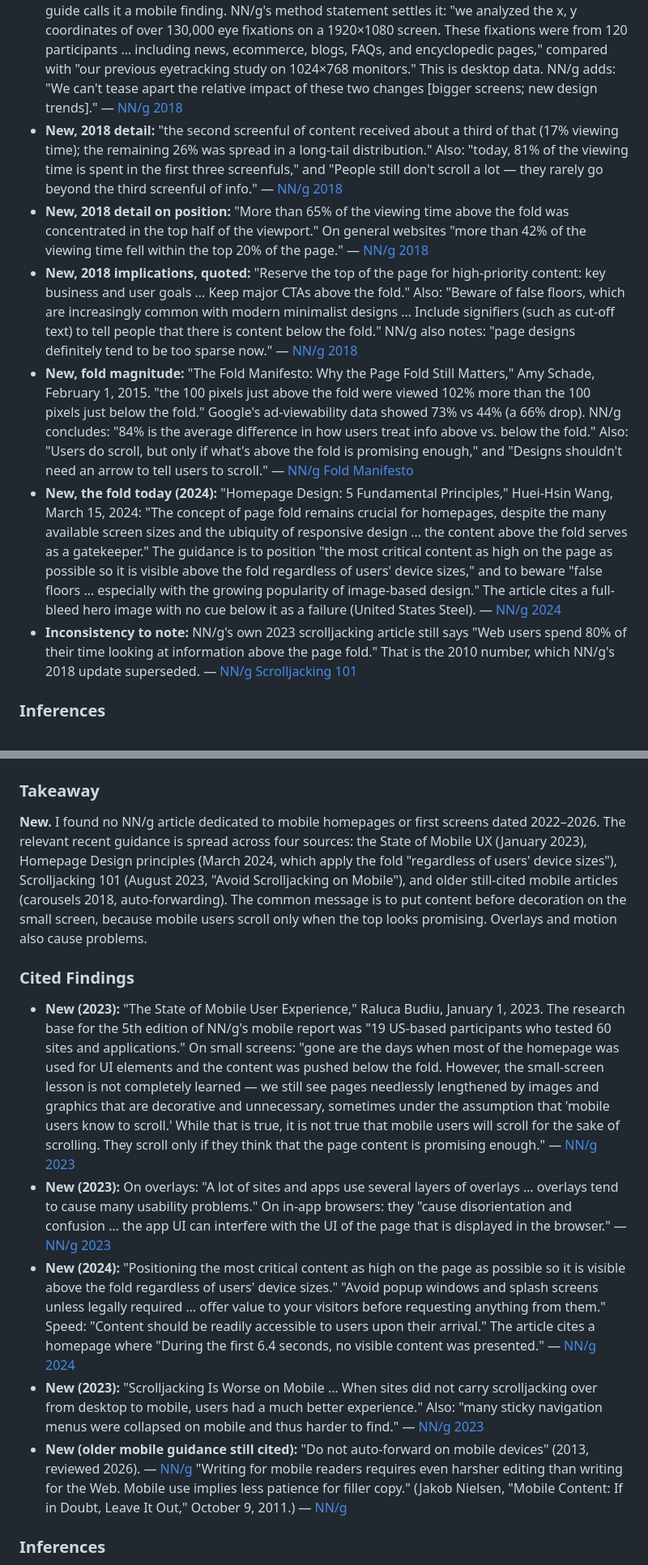
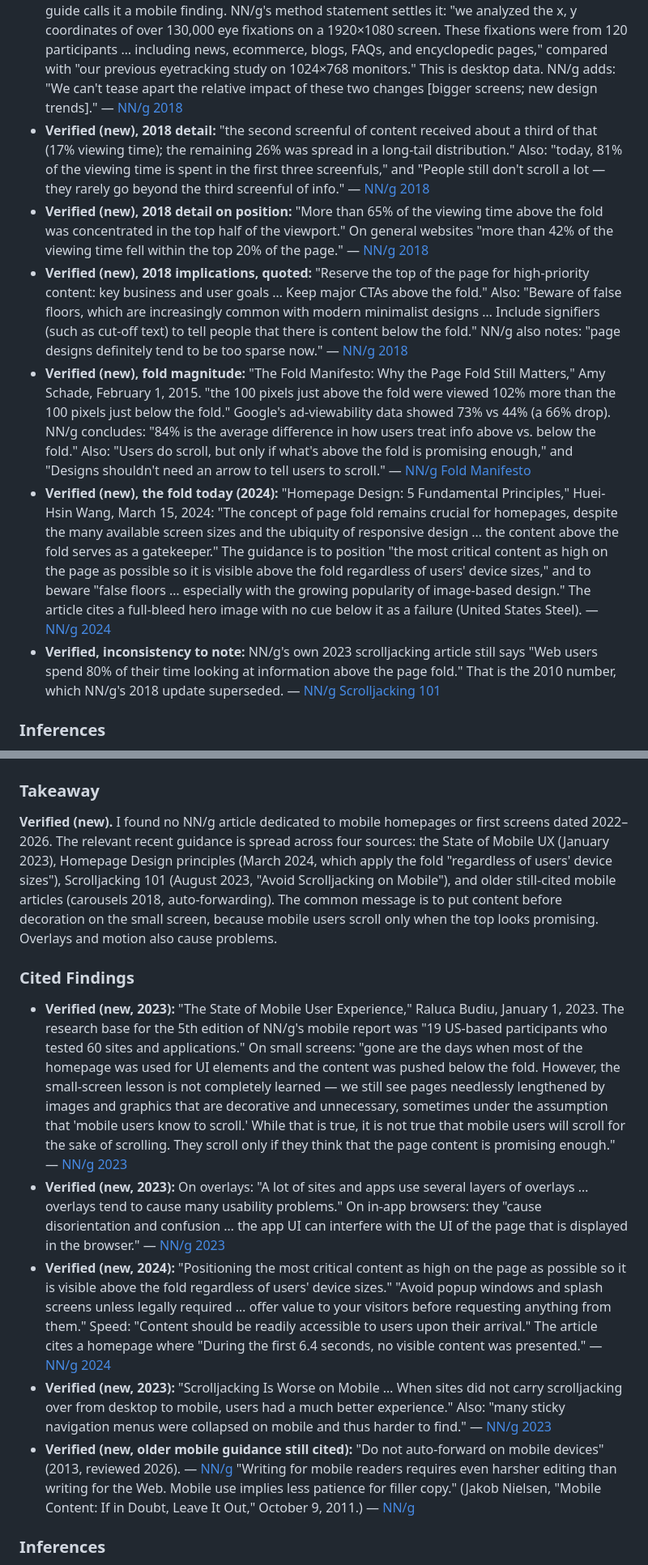
Before and after one commit to shvim/board-landing, a Markdown page: research_notes/Loupe landing page research/attention_research_verified.md, 2 parts joined by grey strips. Shown at 81% size. Rendered like a GitHub page.

```diff
--- a/research_notes/Loupe landing page research/attention_research_verified.md
+++ b/research_notes/Loupe landing page research/attention_research_verified.md
@@ -33,12 +33,12 @@ Research note, 8 November 2026. Every item below was checked against the origina
 - **Verified, 2010 figure, with more precision:** "Scrolling and Attention (Original Research Study)," Jakob Nielsen, March 21, 2010. Summary: "Web users spend 80% of their time looking at information above the page fold. Although users do scroll, only 20% of their attention goes to content below the fold." The exact split was "Above the fold: 80.3%; Below the fold: 19.7%." Method: "I analyzed data from only 21 users accessing 541 different web pages … a total of 57,453 fixations," from unconstrained tasks, and "we used a screen resolution of 1,024 × 768 pixels." The page now carries a note: "Update: With newer data from eyetracking on bigger monitors." — [NN/g 2010](https://www.nngroup.com/articles/scrolling-and-attention-original-research/)
 - **Verified, 2018 figures:** "Scrolling and Attention," Therese Fessenden, April 15, 2018: "users spent about 57% of their page-viewing time above the fold. 74% of the viewing time was spent in the first two screenfuls, up to 2160px." Also: "the pattern of a sharp decrease in attention following the fold remains the same in 2018 as in 2010." — [NN/g 2018](https://www.nngroup.com/articles/scrolling-and-attention/)
 - **Corrected, device and sample:** The first pass flagged the device as uncertain, and a CT.gov guide calls it a mobile finding. NN/g's method statement settles it: "we analyzed the x, y coordinates of over 130,000 eye fixations on a 1920×1080 screen. These fixations were from 120 participants … including news, ecommerce, blogs, FAQs, and encyclopedic pages," compared with "our previous eyetracking study on 1024×768 monitors." This is desktop data. NN/g adds: "We can't tease apart the relative impact of these two changes [bigger screens; new design trends]." — [NN/g 2018](https://www.nngroup.com/articles/scrolling-and-attention/)
-- **New, 2018 detail:** "the second screenful of content received about a third of that (17% viewing time); the remaining 26% was spread in a long-tail distribution." Also: "today, 81% of the viewing time is spent in the first three screenfuls," and "People still don't scroll a lot — they rarely go beyond the third screenful of info." — [NN/g 2018](https://www.nngroup.com/articles/scrolling-and-attention/)
-- **New, 2018 detail on position:** "More than 65% of the viewing time above the fold was concentrated in the top half of the viewport." On general websites "more than 42% of the viewing time fell within the top 20% of the page." — [NN/g 2018](https://www.nngroup.com/articles/scrolling-and-attention/)
-- **New, 2018 implications, quoted:** "Reserve the top of the page for high-priority content: key business and user goals … Keep major CTAs above the fold." Also: "Beware of false floors, which are increasingly common with modern minimalist designs … Include signifiers (such as cut-off text) to tell people that there is content below the fold." NN/g also notes: "page designs definitely tend to be too sparse now." — [NN/g 2018](https://www.nngroup.com/articles/scrolling-and-attention/)
-- **New, fold magnitude:** "The Fold Manifesto: Why the Page Fold Still Matters," Amy Schade, February 1, 2015. "the 100 pixels just above the fold were viewed 102% more than the 100 pixels just below the fold." Google's ad-viewability data showed 73% vs 44% (a 66% drop). NN/g concludes: "84% is the average difference in how users treat info above vs. below the fold." Also: "Users do scroll, but only if what's above the fold is promising enough," and "Designs shouldn't need an arrow to tell users to scroll." — [NN/g Fold Manifesto](https://www.nngroup.com/articles/page-fold-manifesto/)
-- **New, the fold today (2024):** "Homepage Design: 5 Fundamental Principles," Huei-Hsin Wang, March 15, 2024: "The concept of page fold remains crucial for homepages, despite the many available screen sizes and the ubiquity of responsive design … the content above the fold serves as a gatekeeper." The guidance is to position "the most critical content as high on the page as possible so it is visible above the fold regardless of users' device sizes," and to beware "false floors … especially with the growing popularity of image-based design." The article cites a full-bleed hero image with no cue below it as a failure (United States Steel). — [NN/g 2024](https://www.nngroup.com/articles/homepage-design-principles/)
-- **Inconsistency to note:** NN/g's own 2023 scrolljacking article still says "Web users spend 80% of their time looking at information above the page fold." That is the 2010 number, which NN/g's 2018 update superseded. — [NN/g Scrolljacking 101](https://www.nngroup.com/articles/scrolljacking-101/)
+- **Verified (new), 2018 detail:** "the second screenful of content received about a third of that (17% viewing time); the remaining 26% was spread in a long-tail distribution." Also: "today, 81% of the viewing time is spent in the first three screenfuls," and "People still don't scroll a lot — they rarely go beyond the third screenful of info." — [NN/g 2018](https://www.nngroup.com/articles/scrolling-and-attention/)
+- **Verified (new), 2018 detail on position:** "More than 65% of the viewing time above the fold was concentrated in the top half of the viewport." On general websites "more than 42% of the viewing time fell within the top 20% of the page." — [NN/g 2018](https://www.nngroup.com/articles/scrolling-and-attention/)
+- **Verified (new), 2018 implications, quoted:** "Reserve the top of the page for high-priority content: key business and user goals … Keep major CTAs above the fold." Also: "Beware of false floors, which are increasingly common with modern minimalist designs … Include signifiers (such as cut-off text) to tell people that there is content below the fold." NN/g also notes: "page designs definitely tend to be too sparse now." — [NN/g 2018](https://www.nngroup.com/articles/scrolling-and-attention/)
+- **Verified (new), fold magnitude:** "The Fold Manifesto: Why the Page Fold Still Matters," Amy Schade, February 1, 2015. "the 100 pixels just above the fold were viewed 102% more than the 100 pixels just below the fold." Google's ad-viewability data showed 73% vs 44% (a 66% drop). NN/g concludes: "84% is the average difference in how users treat info above vs. below the fold." Also: "Users do scroll, but only if what's above the fold is promising enough," and "Designs shouldn't need an arrow to tell users to scroll." — [NN/g Fold Manifesto](https://www.nngroup.com/articles/page-fold-manifesto/)
+- **Verified (new), the fold today (2024):** "Homepage Design: 5 Fundamental Principles," Huei-Hsin Wang, March 15, 2024: "The concept of page fold remains crucial for homepages, despite the many available screen sizes and the ubiquity of responsive design … the content above the fold serves as a gatekeeper." The guidance is to position "the most critical content as high on the page as possible so it is visible above the fold regardless of users' device sizes," and to beware "false floors … especially with the growing popularity of image-based design." The article cites a full-bleed hero image with no cue below it as a failure (United States Steel). — [NN/g 2024](https://www.nngroup.com/articles/homepage-design-principles/)
+- **Verified, inconsistency to note:** NN/g's own 2023 scrolljacking article still says "Web users spend 80% of their time looking at information above the page fold." That is the 2010 number, which NN/g's 2018 update superseded. — [NN/g Scrolljacking 101](https://www.nngroup.com/articles/scrolljacking-101/)
 
 ### Inferences
 - Cite "57% (first screen) / 74% (first two screens), NN/g 2018, desktop eyetracking." Do not use 80%, which is 2010 data on 1024×768 monitors. Do not describe either figure as mobile.
@@ -195,14 +195,14 @@ Research note, 8 November 2026. Every item below was checked against the origina
 ## 9. NN/g guidance (2022–2026) on mobile homepages and first screens
 
 ### Takeaway
-**New.** I found no NN/g article dedicated to mobile homepages or first screens dated 2022–2026. The relevant recent guidance is spread across four sources: the State of Mobile UX (January 2023), Homepage Design principles (March 2024, which apply the fold "regardless of users' device sizes"), Scrolljacking 101 (August 2023, "Avoid Scrolljacking on Mobile"), and older still-cited mobile articles (carousels 2018, auto-forwarding). The common message is to put content before decoration on the small screen, because mobile users scroll only when the top looks promising. Overlays and motion also cause problems.
+**Verified (new).** I found no NN/g article dedicated to mobile homepages or first screens dated 2022–2026. The relevant recent guidance is spread across four sources: the State of Mobile UX (January 2023), Homepage Design principles (March 2024, which apply the fold "regardless of users' device sizes"), Scrolljacking 101 (August 2023, "Avoid Scrolljacking on Mobile"), and older still-cited mobile articles (carousels 2018, auto-forwarding). The common message is to put content before decoration on the small screen, because mobile users scroll only when the top looks promising. Overlays and motion also cause problems.
 
 ### Cited Findings
-- **New (2023):** "The State of Mobile User Experience," Raluca Budiu, January 1, 2023. The research base for the 5th edition of NN/g's mobile report was "19 US-based participants who tested 60 sites and applications." On small screens: "gone are the days when most of the homepage was used for UI elements and the content was pushed below the fold. However, the small-screen lesson is not completely learned — we still see pages needlessly lengthened by images and graphics that are decorative and unnecessary, sometimes under the assumption that 'mobile users know to scroll.' While that is true, it is not true that mobile users will scroll for the sake of scrolling. They scroll only if they think that the page content is promising enough." — [NN/g 2023](https://www.nngroup.com/articles/state-mobile-ux/)
-- **New (2023):** On overlays: "A lot of sites and apps use several layers of overlays … overlays tend to cause many usability problems." On in-app browsers: they "cause disorientation and confusion … the app UI can interfere with the UI of the page that is displayed in the browser." — [NN/g 2023](https://www.nngroup.com/articles/state-mobile-ux/)
-- **New (2024):** "Positioning the most critical content as high on the page as possible so it is visible above the fold regardless of users' device sizes." "Avoid popup windows and splash screens unless legally required … offer value to your visitors before requesting anything from them." Speed: "Content should be readily accessible to users upon their arrival." The article cites a homepage where "During the first 6.4 seconds, no visible content was presented." — [NN/g 2024](https://www.nngroup.com/articles/homepage-design-principles/)
-- **New (2023):** "Scrolljacking Is Worse on Mobile … When sites did not carry scrolljacking over from desktop to mobile, users had a much better experience." Also: "many sticky navigation menus were collapsed on mobile and thus harder to find." — [NN/g 2023](https://www.nngroup.com/articles/scrolljacking-101/)
-- **New (older mobile guidance still cited):** "Do not auto-forward on mobile devices" (2013, reviewed 2026). — [NN/g](https://www.nngroup.com/articles/designing-effective-carousels/) "Writing for mobile readers requires even harsher editing than writing for the Web. Mobile use implies less patience for filler copy." (Jakob Nielsen, "Mobile Content: If in Doubt, Leave It Out," October 9, 2011.) — [NN/g](https://www.nngroup.com/articles/condense-mobile-content/)
+- **Verified (new, 2023):** "The State of Mobile User Experience," Raluca Budiu, January 1, 2023. The research base for the 5th edition of NN/g's mobile report was "19 US-based participants who tested 60 sites and applications." On small screens: "gone are the days when most of the homepage was used for UI elements and the content was pushed below the fold. However, the small-screen lesson is not completely learned — we still see pages needlessly lengthened by images and graphics that are decorative and unnecessary, sometimes under the assumption that 'mobile users know to scroll.' While that is true, it is not true that mobile users will scroll for the sake of scrolling. They scroll only if they think that the page content is promising enough." — [NN/g 2023](https://www.nngroup.com/articles/state-mobile-ux/)
+- **Verified (new, 2023):** On overlays: "A lot of sites and apps use several layers of overlays … overlays tend to cause many usability problems." On in-app browsers: they "cause disorientation and confusion … the app UI can interfere with the UI of the page that is displayed in the browser." — [NN/g 2023](https://www.nngroup.com/articles/state-mobile-ux/)
+- **Verified (new, 2024):** "Positioning the most critical content as high on the page as possible so it is visible above the fold regardless of users' device sizes." "Avoid popup windows and splash screens unless legally required … offer value to your visitors before requesting anything from them." Speed: "Content should be readily accessible to users upon their arrival." The article cites a homepage where "During the first 6.4 seconds, no visible content was presented." — [NN/g 2024](https://www.nngroup.com/articles/homepage-design-principles/)
+- **Verified (new, 2023):** "Scrolljacking Is Worse on Mobile … When sites did not carry scrolljacking over from desktop to mobile, users had a much better experience." Also: "many sticky navigation menus were collapsed on mobile and thus harder to find." — [NN/g 2023](https://www.nngroup.com/articles/scrolljacking-101/)
+- **Verified (new, older mobile guidance still cited):** "Do not auto-forward on mobile devices" (2013, reviewed 2026). — [NN/g](https://www.nngroup.com/articles/designing-effective-carousels/) "Writing for mobile readers requires even harsher editing than writing for the Web. Mobile use implies less patience for filler copy." (Jakob Nielsen, "Mobile Content: If in Doubt, Leave It Out," October 9, 2011.) — [NN/g](https://www.nngroup.com/articles/condense-mobile-content/)
 
 ### Inferences
 - For Loupe's mobile first screen: put the headline, a one-line outcome and the primary CTA at first paint, with a glimpse of real product imagery that also signals there is more below. Avoid decorative spacer images, pinned scroll sections, cookie or signup overlays before value is shown, and auto-advancing elements.
```
Also changed, not shown: other parts of research_notes/Loupe landing page research/attention_research_verified.md (+32 -32 lines).
